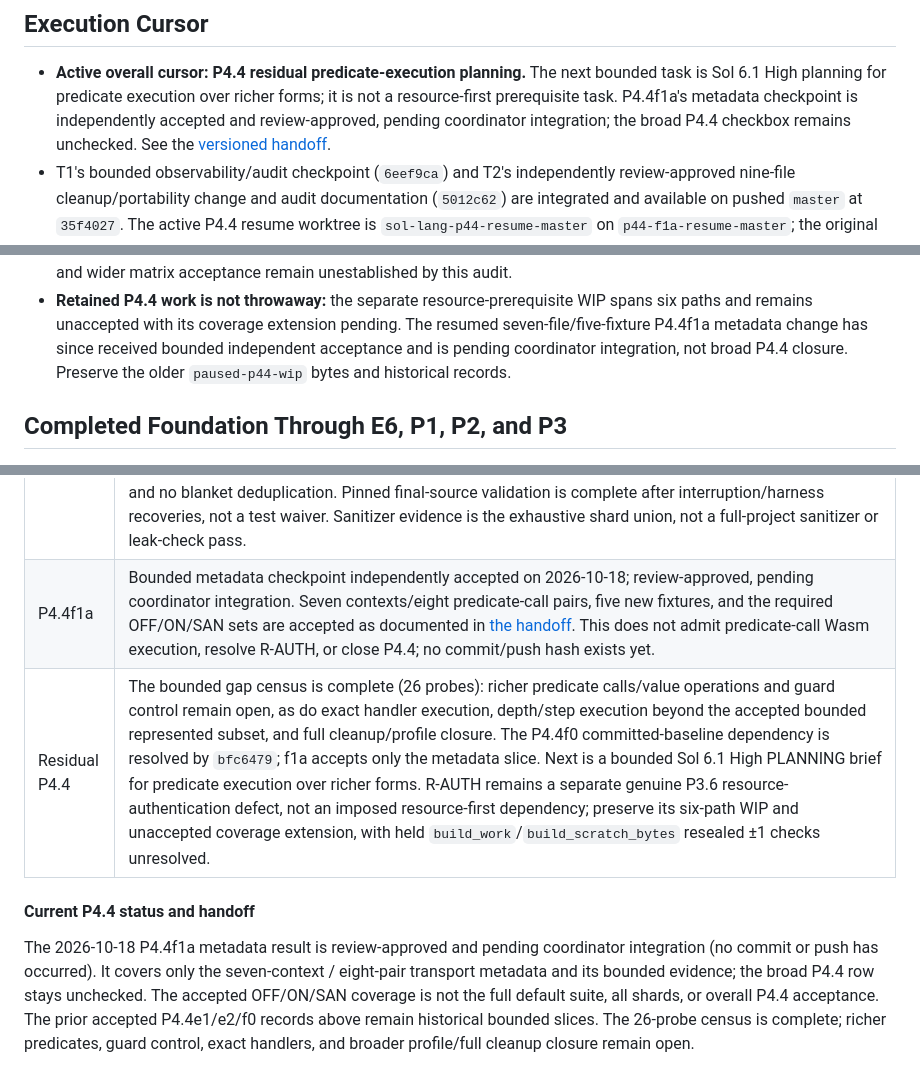
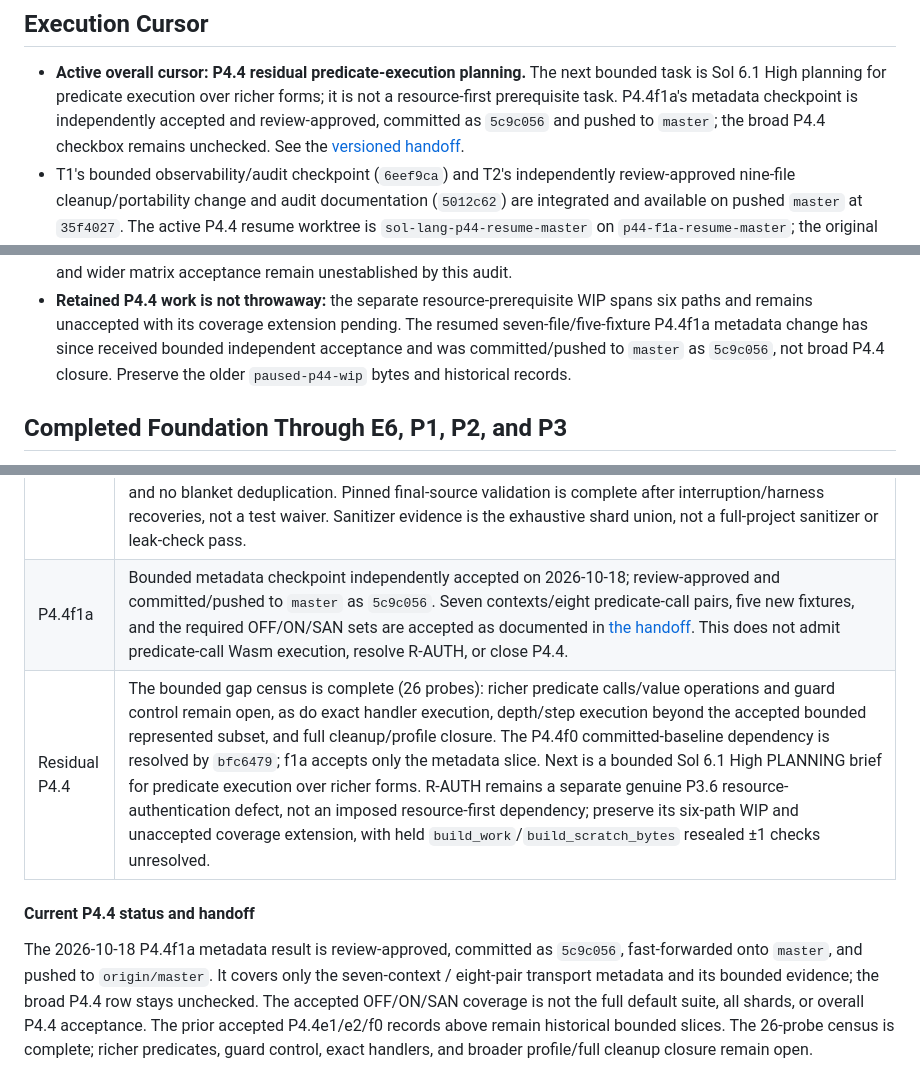
Before and after one commit to keyboardspecialist/sol-lang, a Markdown page: TODO.md, 3 parts joined by grey strips. GitHub-like rendering.

```diff
--- a/TODO.md
+++ b/TODO.md
@@ -15,7 +15,8 @@ Ordering accounts for dependencies rather than only the impact/complexity ratio.
 - **Active overall cursor: P4.4 residual predicate-execution planning.** The next
   bounded task is Sol 6.1 High planning for predicate execution over richer forms;
   it is not a resource-first prerequisite task. P4.4f1a's metadata checkpoint is
-  independently accepted and review-approved, pending coordinator integration;
+  independently accepted and review-approved, committed as `5c9c056` and pushed to
+  `master`;
   the broad P4.4 checkbox remains unchecked. See the [versioned handoff](docs/p4.4f1a-handoff.md).
 - T1's bounded observability/audit checkpoint (`6eef9ca`) and T2's independently
   review-approved nine-file cleanup/portability change and audit documentation
@@ -72,8 +73,8 @@ they are unrelated to the gated maintenance-workflow experiment M1-M5 below.
 - **Retained P4.4 work is not throwaway:** the separate resource-prerequisite WIP
   spans six paths and remains unaccepted with its coverage extension pending. The
   resumed seven-file/five-fixture P4.4f1a metadata change has since received bounded
-  independent acceptance and is pending coordinator integration, not broad P4.4
-  closure. Preserve the older `paused-p44-wip` bytes and historical records.
+  independent acceptance and was committed/pushed to `master` as `5c9c056`, not broad
+  P4.4 closure. Preserve the older `paused-p44-wip` bytes and historical records.
 
 ## Completed Foundation Through E6, P1, P2, and P3
 
@@ -422,13 +423,13 @@ P4.4 implementation audit (October 8, 2026; records bounded acceptance evidence,
 | P4.4e1 | Accepted after independent technical and test-sharding review plus final acceptance; committed and pushed as `16f4cf9`. Executes `max_steps` for four base rows, Text, and panic bytes with exact code 6 cleanup in the bounded represented subset. Matching final-source full ON 58/58 and OFF 54/54 passed, as did all 47 native and 47 ASan/UBSan shards covering exactly 3504 fault IDs and 63 controls. The initial native 1500-second timeout was corrected to an explicit 7200-second budget and full ON passed. The historical monolithic ASan 7200-second timeout is superseded for the sanitizer gate by the approved exhaustive shard union; no monolithic ASan, full-project sanitizer, or leak-check pass is claimed. |
 | P4.4e2 | Final Sol 6.1 acceptance approved; committed and pushed as `f9a8432`. Bounded runtime depth is implemented: `uint32_t max_call_depth` accepts 1..64 (default 64), with root depth 1, for supported direct calls, methods, and exact callbacks. Depth decrements before packet inspection, preserves callee failures, and emits code 7 at the call site on exhaustion. Cycles and statically deep graphs are admitted within this supported subset and bounded at runtime; step exhaustion code 6 takes precedence over depth code 7. Pinned corrected-source full ON 58/58 and OFF 54/54 passed, together with all 50 native and 50 ASan/UBSan shards covering exactly 3655 fault IDs and 67 controls. Interruptions affected only unfinished work, which was recovered; the signed-LEB negative-initializer regression is covered. This is exhaustive shard-union sanitizer evidence, not a monolithic ASan, full-project sanitizer, or leak-check pass. |
 | P4.4f0 | Final Sol 6.1 review and Astra scoped-commit readiness approved; accepted and committed/pushed as `bfc6479`. A narrow origin-domain cleanup metadata correction makes the builder and independent validator use exact producer-origin namespaces, preserving authenticated same-image ensures ingress and bounded work. It enables already-supported branch/snapshot/outer-ensures composition with callbacks that was accidentally rejected; true exclusive contract-owner cases still reject upstream in MIR. No schema/emitter changes or predicate executor are added. Final-source full ON 58/58, OFF 54/54, and owner sanitizer 3/3 passed, together with all 50 native and 50 ASan/UBSan shards covering exactly 3779 fault IDs and 69 unique controls; prior IDs are preserved, with strict known-repeat CONTROL accounting and no blanket deduplication. Pinned final-source validation is complete after interruption/harness recoveries, not a test waiver. Sanitizer evidence is the exhaustive shard union, not a full-project sanitizer or leak-check pass. |
-| P4.4f1a | Bounded metadata checkpoint independently accepted on 2026-10-18; review-approved, pending coordinator integration. Seven contexts/eight predicate-call pairs, five new fixtures, and the required OFF/ON/SAN sets are accepted as documented in [the handoff](docs/p4.4f1a-handoff.md). This does not admit predicate-call Wasm execution, resolve R-AUTH, or close P4.4; no commit/push hash exists yet. |
+| P4.4f1a | Bounded metadata checkpoint independently accepted on 2026-10-18; review-approved and committed/pushed to `master` as `5c9c056`. Seven contexts/eight predicate-call pairs, five new fixtures, and the required OFF/ON/SAN sets are accepted as documented in [the handoff](docs/p4.4f1a-handoff.md). This does not admit predicate-call Wasm execution, resolve R-AUTH, or close P4.4. |
 | Residual P4.4 | The bounded gap census is complete (26 probes): richer predicate calls/value operations and guard control remain open, as do exact handler execution, depth/step execution beyond the accepted bounded represented subset, and full cleanup/profile closure. The P4.4f0 committed-baseline dependency is resolved by `bfc6479`; f1a accepts only the metadata slice. Next is a bounded Sol 6.1 High PLANNING brief for predicate execution over richer forms. R-AUTH remains a separate genuine P3.6 resource-authentication defect, not an imposed resource-first dependency; preserve its six-path WIP and unaccepted coverage extension, with held `build_work`/`build_scratch_bytes` resealed ±1 checks unresolved. |
 
 #### Current P4.4 status and handoff
 
-The 2026-10-18 P4.4f1a metadata result is review-approved and pending coordinator
-integration (no commit or push has occurred). It covers only the seven-context /
+The 2026-10-18 P4.4f1a metadata result is review-approved, committed as `5c9c056`,
+fast-forwarded onto `master`, and pushed to `origin/master`. It covers only the seven-context /
 eight-pair transport metadata and its bounded evidence; the broad P4.4 row stays
 unchecked. The accepted OFF/ON/SAN coverage is not the full default suite, all shards,
 or overall P4.4 acceptance. The prior accepted P4.4e1/e2/f0 records above remain
```
Also changed, not shown: other parts of TODO.md (+2 -2 lines), docs/compiler-status.md (+7 -6 lines), docs/p4.4f1a-handoff.md (+7 -5 lines).
